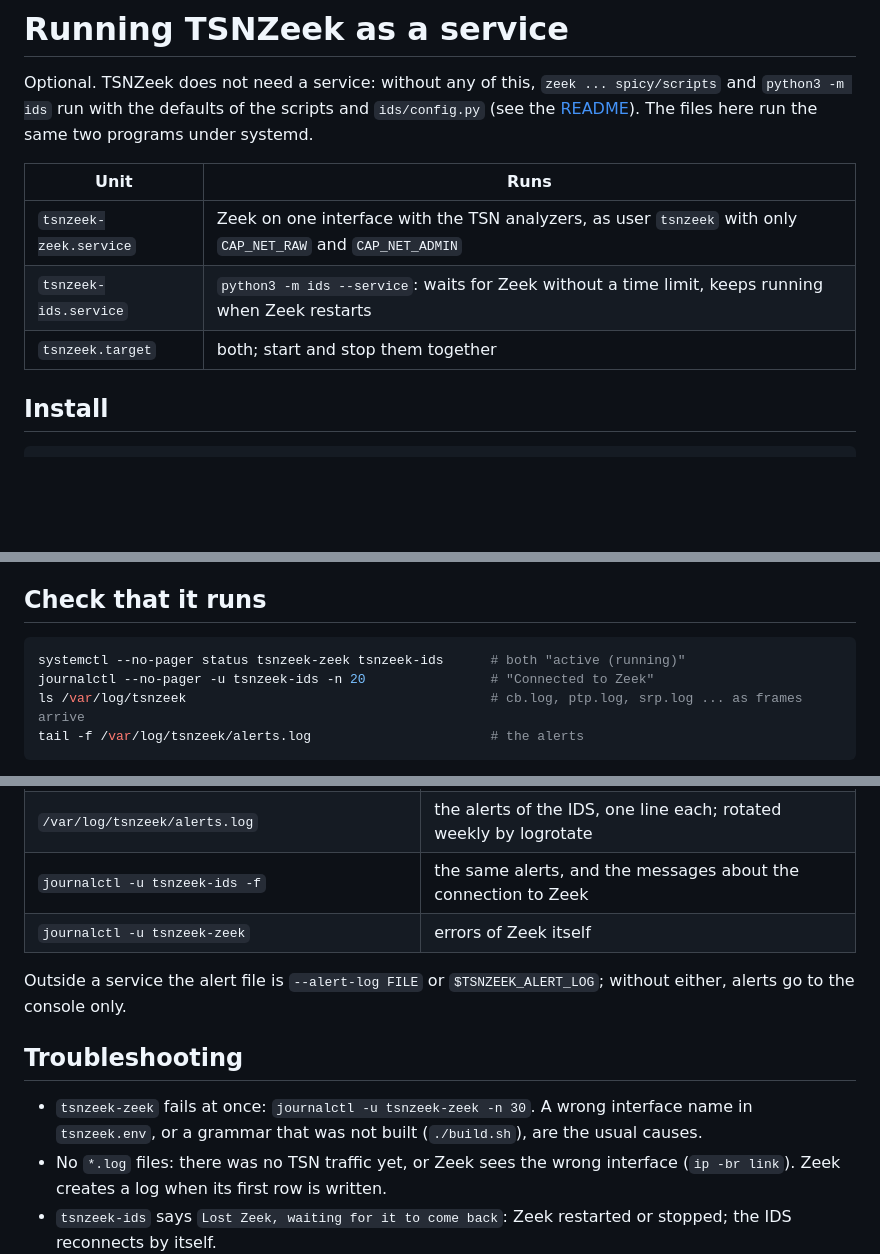
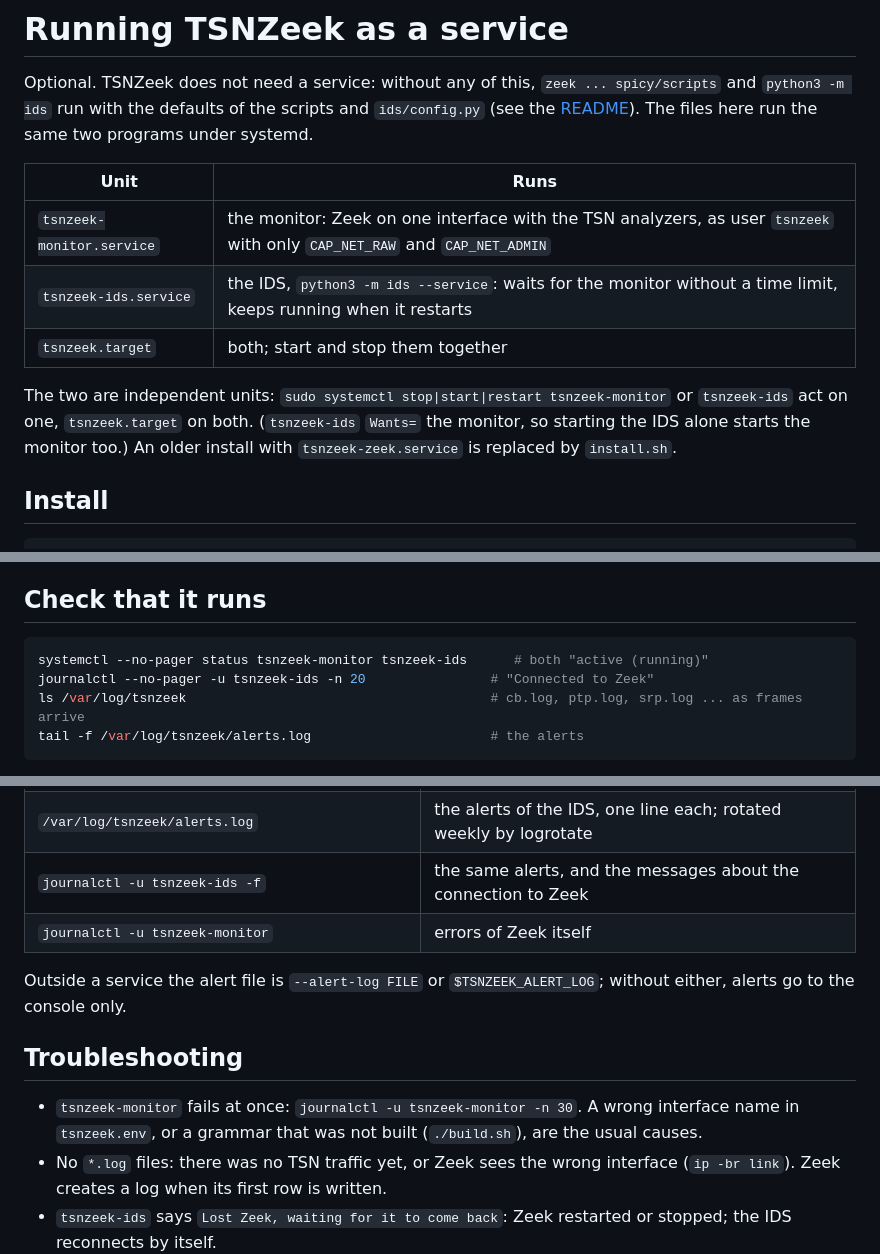
Before and after one commit to UHH-ISS/tsnzeek, a Markdown page: deploy/README.md, 3 parts joined by grey strips. Rendered like a GitHub page; blank space fills up the shorter version.

````diff
--- a/deploy/README.md
+++ b/deploy/README.md
@@ -6,9 +6,11 @@ systemd.
 
 | Unit | Runs |
 | --- | --- |
-| `tsnzeek-zeek.service` | Zeek on one interface with the TSN analyzers, as user `tsnzeek` with only `CAP_NET_RAW` and `CAP_NET_ADMIN` |
-| `tsnzeek-ids.service` | `python3 -m ids --service`: waits for Zeek without a time limit, keeps running when Zeek restarts |
+| `tsnzeek-monitor.service` | the monitor: Zeek on one interface with the TSN analyzers, as user `tsnzeek` with only `CAP_NET_RAW` and `CAP_NET_ADMIN` |
+| `tsnzeek-ids.service` | the IDS, `python3 -m ids --service`: waits for the monitor without a time limit, keeps running when it restarts |
 | `tsnzeek.target` | both; start and stop them together |
+
+The two are independent units: `sudo systemctl stop|start|restart tsnzeek-monitor` or `tsnzeek-ids` act on one, `tsnzeek.target` on both. (`tsnzeek-ids` `Wants=` the monitor, so starting the IDS alone starts the monitor too.) An older install with `tsnzeek-zeek.service` is replaced by `install.sh`.
 
 ## Install
 
@@ -26,7 +28,7 @@ selects another Zeek. `sudo deploy/install.sh --uninstall` removes the units aga
 ## Check that it runs
 
 ```sh
-systemctl --no-pager status tsnzeek-zeek tsnzeek-ids      # both "active (running)"
+systemctl --no-pager status tsnzeek-monitor tsnzeek-ids      # both "active (running)"
 journalctl --no-pager -u tsnzeek-ids -n 20                # "Connected to Zeek"
 ls /var/log/tsnzeek                                       # cb.log, ptp.log, srp.log ... as frames arrive
 tail -f /var/log/tsnzeek/alerts.log                       # the alerts
@@ -63,13 +65,13 @@ Restart the IDS after a change: `sudo systemctl restart tsnzeek-ids`. The Broker
 | `/var/log/tsnzeek/cb.log`, `ptp.log`, `srp.log`, `tsn_errors.log`, `notice.log`, ... | Zeek's logs as JSON, flushed every second; Zeek rotates them daily (the old ones get the date in their name) |
 | `/var/log/tsnzeek/alerts.log` | the alerts of the IDS, one line each; rotated weekly by logrotate |
 | `journalctl -u tsnzeek-ids -f` | the same alerts, and the messages about the connection to Zeek |
-| `journalctl -u tsnzeek-zeek` | errors of Zeek itself |
+| `journalctl -u tsnzeek-monitor` | errors of Zeek itself |
 
 Outside a service the alert file is `--alert-log FILE` or `$TSNZEEK_ALERT_LOG`; without either, alerts go to the console only.
 
 ## Troubleshooting
 
-- `tsnzeek-zeek` fails at once: `journalctl -u tsnzeek-zeek -n 30`. A wrong interface name in `tsnzeek.env`, or a grammar that was not built (`./build.sh`), are the usual causes.
+- `tsnzeek-monitor` fails at once: `journalctl -u tsnzeek-monitor -n 30`. A wrong interface name in `tsnzeek.env`, or a grammar that was not built (`./build.sh`), are the usual causes.
 - No `*.log` files: there was no TSN traffic yet, or Zeek sees the wrong interface (`ip -br link`). Zeek creates a log when its first row is written.
 - `tsnzeek-ids` says `Lost Zeek, waiting for it to come back`: Zeek restarted or stopped; the IDS reconnects by itself.
 - Nothing in `alerts.log` although you attack: check that the IDS was connected (`Connected to Zeek`) before the traffic, and that the thresholds in `/etc/tsnzeek/ids.json` are not too high.
````
Also changed, not shown: other parts of deploy/README.md (+1 -1 lines), CHANGELOG.md (+3 -2 lines), README.md (+37 -15 lines).
